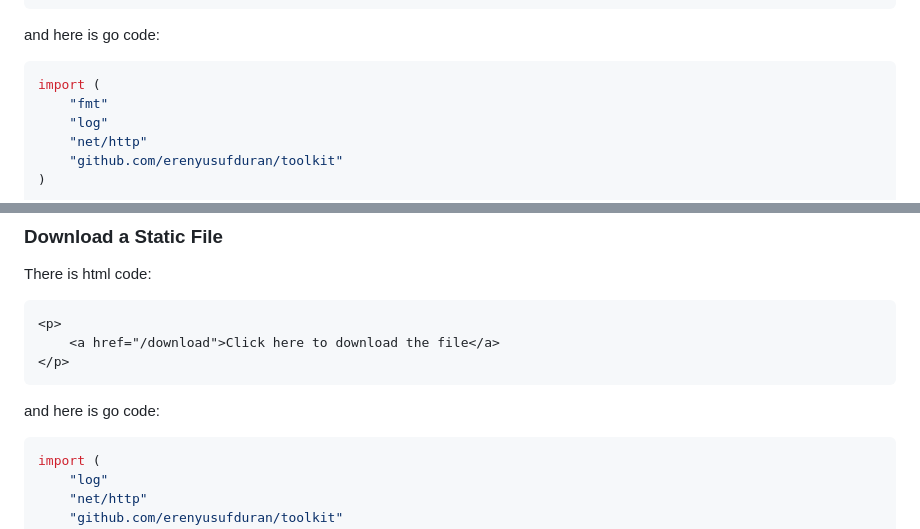
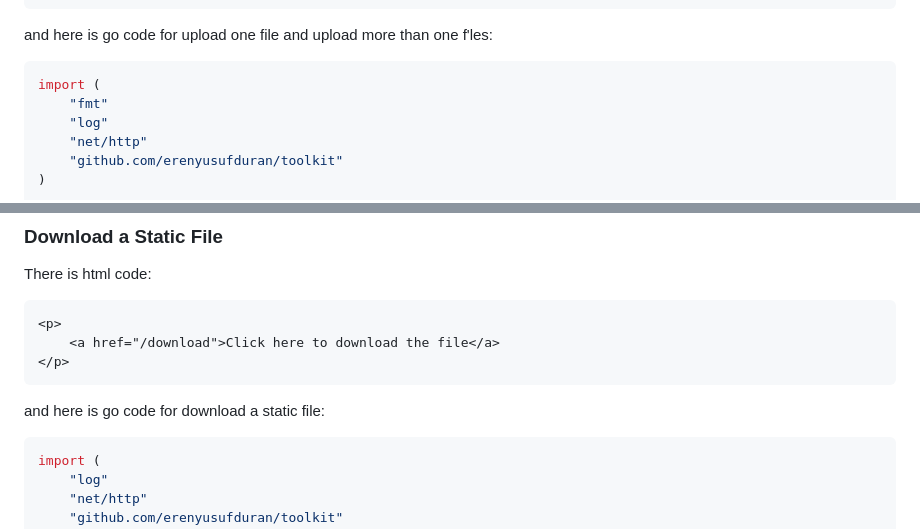
Before and after one commit to erenyusufduran/toolkit, a Markdown page: README.md, 2 parts joined by grey strips. Drawn GitHub-style.

````diff
--- a/README.md
+++ b/README.md
@@ -50,7 +50,7 @@ Here is html code:
 </form>
 ```
 
-and here is go code:
+and here is go code for upload one file and upload more than one f'les:
 
 ```go
 import (
@@ -170,7 +170,7 @@ There is html code:
 </p>
 ```
 
-and here is go code:
+and here is go code for download a static file:
 
 ```go
 import (
````
